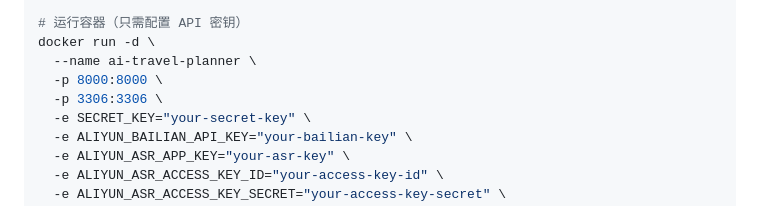
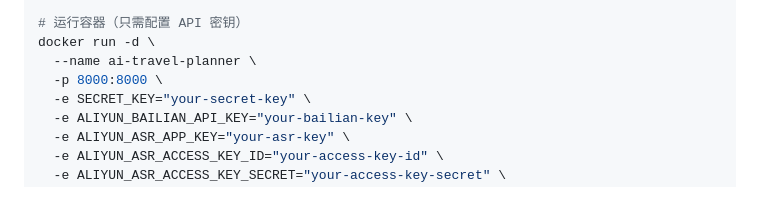
Before and after one commit to Jonny-W12138/AI-Travel-Planner, a Markdown page: README.md, the part around the change. Drawn GitHub-style.

Commit message:
[docs]Update readme

```diff
--- a/README.md
+++ b/README.md
@@ -97,7 +97,6 @@ docker pull ghcr.io/Jonny-W12138/ai-travel-planner:latest
 docker run -d \
   --name ai-travel-planner \
   -p 8000:8000 \
-  -p 3306:3306 \
   -e SECRET_KEY="your-secret-key" \
   -e ALIYUN_BAILIAN_API_KEY="your-bailian-key" \
   -e ALIYUN_ASR_APP_KEY="your-asr-key" \
```
